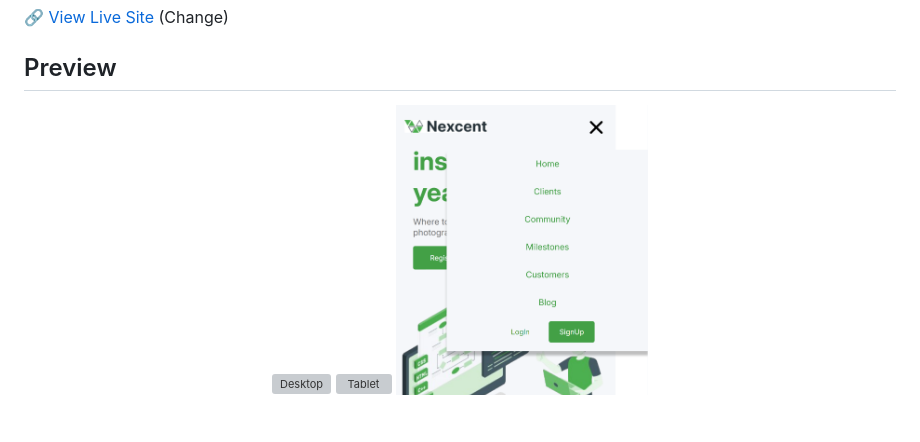
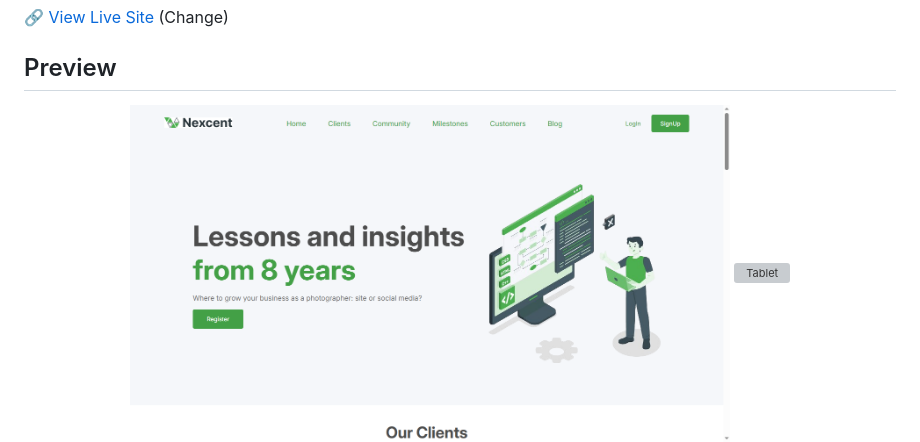
Before and after one commit to sam8284/figma-inspired-landing, a Markdown page: README.md, the part around the change. Rendered like a GitHub page; blank space fills up the shorter version; grey boxes are pictures that could not be loaded.

```diff
--- a/README.md
+++ b/README.md
@@ -37,7 +37,7 @@ This project was built purely for practice and portfolio purposes, to showcase f
 ## Preview
 
 <p align="center">
-  <img src="./assets/desktop.png" alt="Desktop" width="600" style="vertical-align: top;margin-top: 10px;" hspace="10"/>
+  <img src="./assets/desktop.PNG" alt="Desktop" width="600" style="vertical-align: top;margin-top: 10px;" hspace="10"/>
   <img src="./assets/tablet.png" alt="Tablet" width="400" style="vertical-align: top;margin-top: 10px;" hspace="10"/>
   <img src="./assets/mobile.png" alt="Mobile" width="300" style="vertical-align: top;margin-top: 10px;" />
 </p>
```
